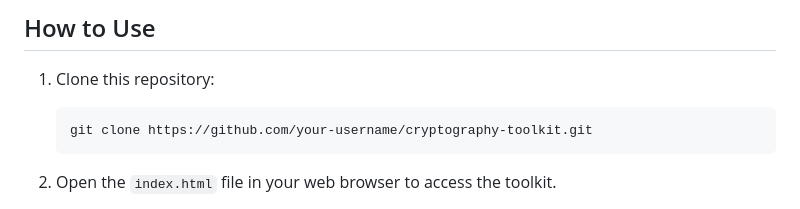
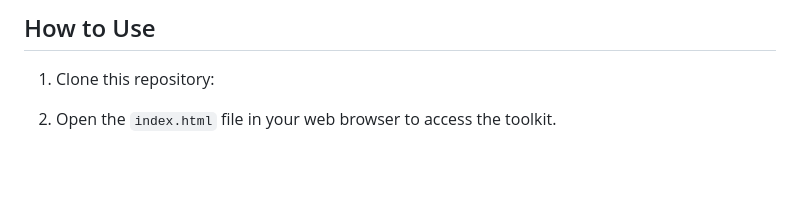
Before and after one commit to Its-your-rj/Cryptography_Toolkit, a Markdown page: README.md, the part around the change. Rendered like a GitHub page; blank space fills up the shorter version.

````diff
--- a/README.md
+++ b/README.md
@@ -47,9 +47,6 @@ Stay tuned for updates as we implement these features!
 ## How to Use
 
 1. Clone this repository:
-   ```bash
-   git clone https://github.com/your-username/cryptography-toolkit.git
-   ```
 
 2. Open the `index.html` file in your web browser to access the toolkit.
 
````
